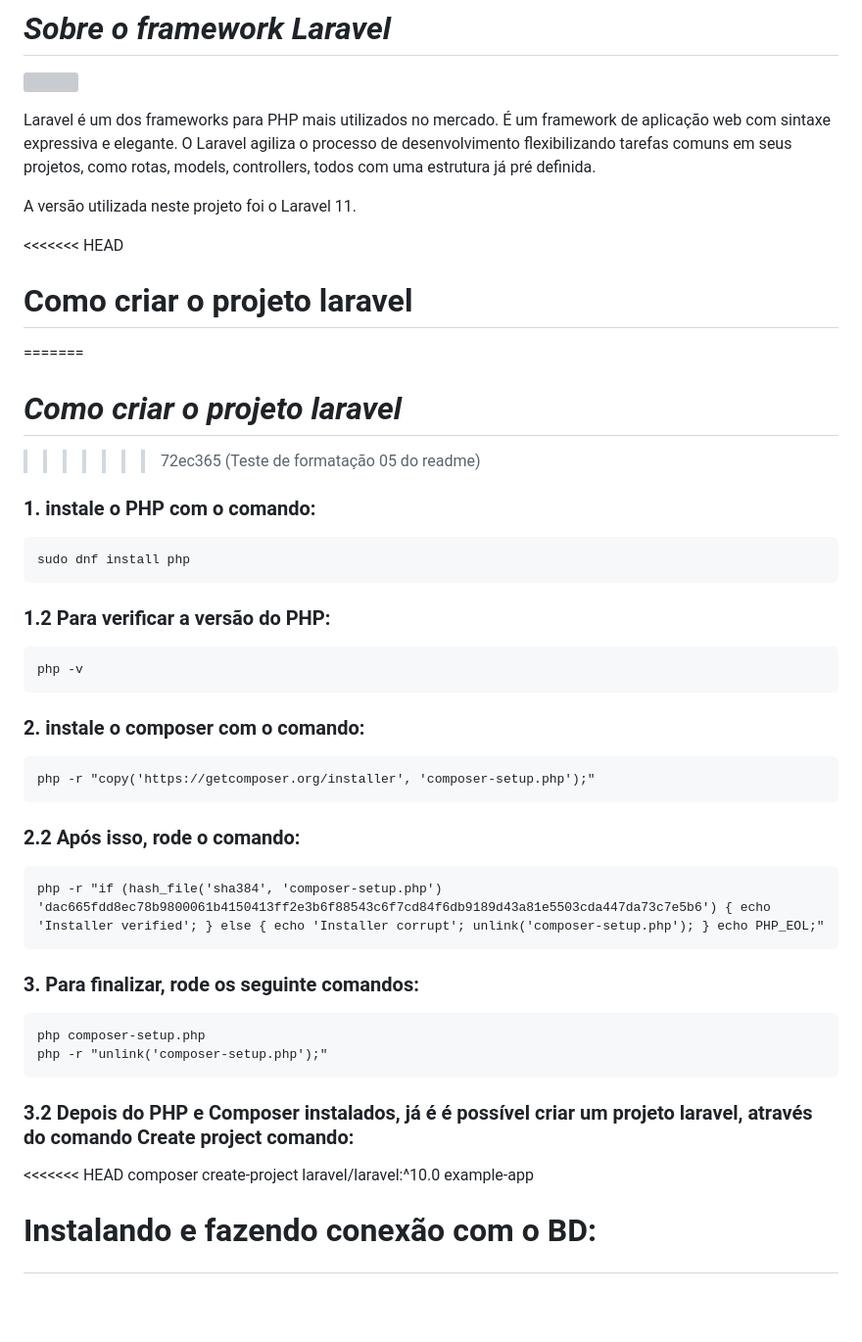
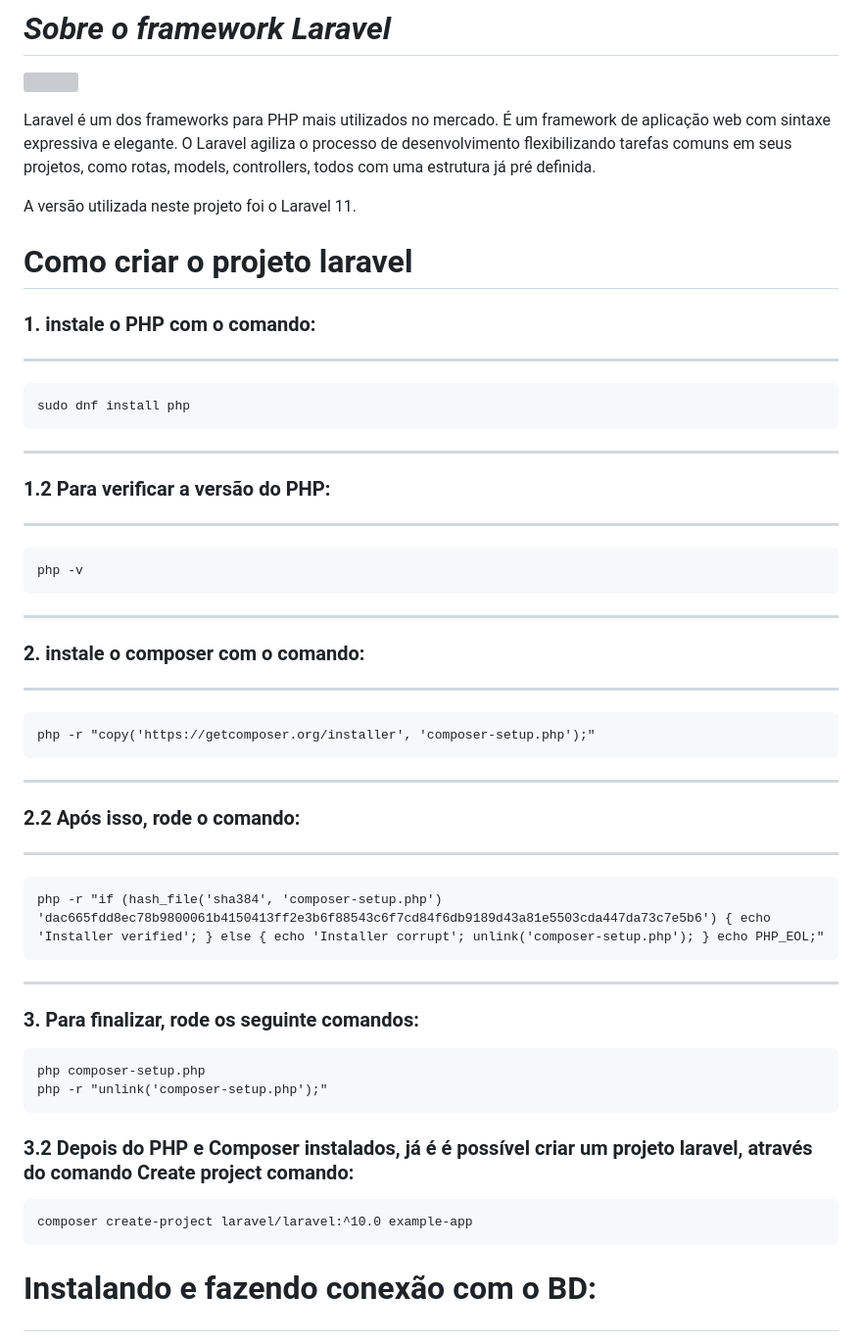
Before and after one commit to CaioVictorF/Crud, a Markdown page: README.md, the part around one of its changes. Shown at 98% size. GitHub-like rendering; blank space fills up the shorter version; grey boxes are pictures that could not be loaded.

Commit message:
Atualizando readme

```diff
--- a/README.md
+++ b/README.md
@@ -40,29 +40,30 @@ Laravel é um dos frameworks para PHP mais utilizados no mercado. É um framewor
 
 
 
-<<<<<<< HEAD
+
 # Como criar o projeto laravel
-=======
-# *Como criar o projeto laravel*
->>>>>>> 72ec365 (Teste de formatação 05 do readme)
 ### 1. instale o PHP com o comando:<p>
+---
     sudo dnf install php
-
+---
 ### 1.2 Para verificar a versão do PHP:<p>
+---
     php -v
-
+---
 ### 2. instale o composer com o comando: <p>
+---
     php -r "copy('https://getcomposer.org/installer', 'composer-setup.php');"
-
+---
 ### 2.2 Após isso, rode o comando:<p>
+---
     php -r "if (hash_file('sha384', 'composer-setup.php') 'dac665fdd8ec78b9800061b4150413ff2e3b6f88543c6f7cd84f6db9189d43a81e5503cda447da73c7e5b6') { echo 'Installer verified'; } else { echo 'Installer corrupt'; unlink('composer-setup.php'); } echo PHP_EOL;"
-
+---
 ### 3. Para finalizar, rode os seguinte comandos:<p>
     php composer-setup.php
     php -r "unlink('composer-setup.php');"
 
 ### 3.2 Depois do PHP e Composer instalados, já é é possível criar um projeto laravel, através do comando Create project comando:
-<<<<<<< HEAD
+
     composer create-project laravel/laravel:^10.0 example-app
 
 # Instalando e fazendo conexão com o BD:<p>
```
Also changed, not shown: other parts of README.md (+3 -4 lines).
